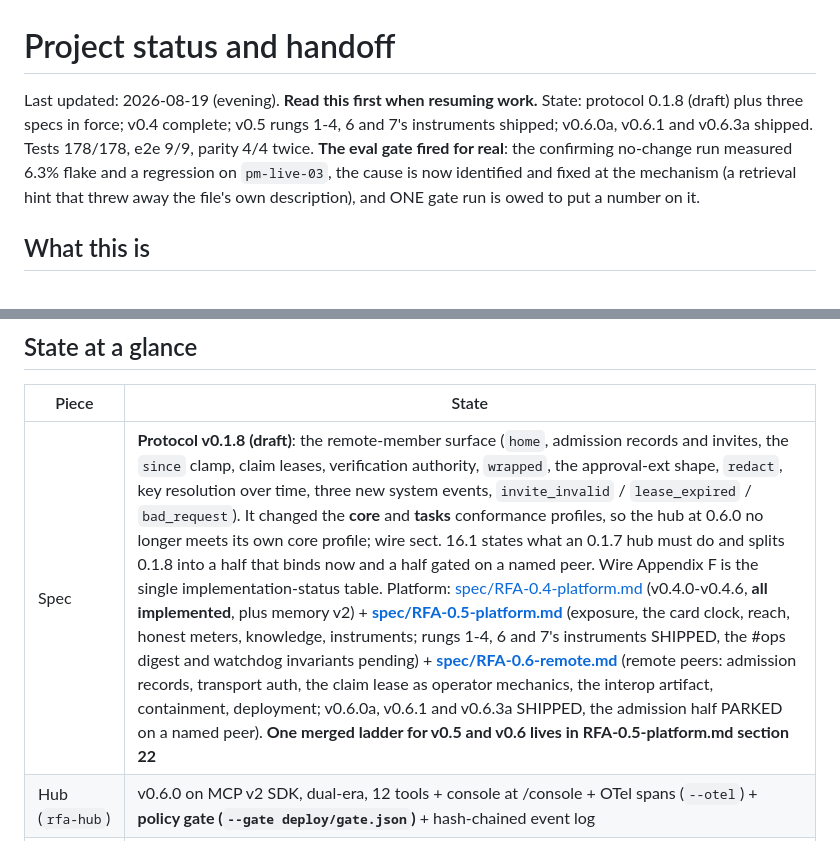
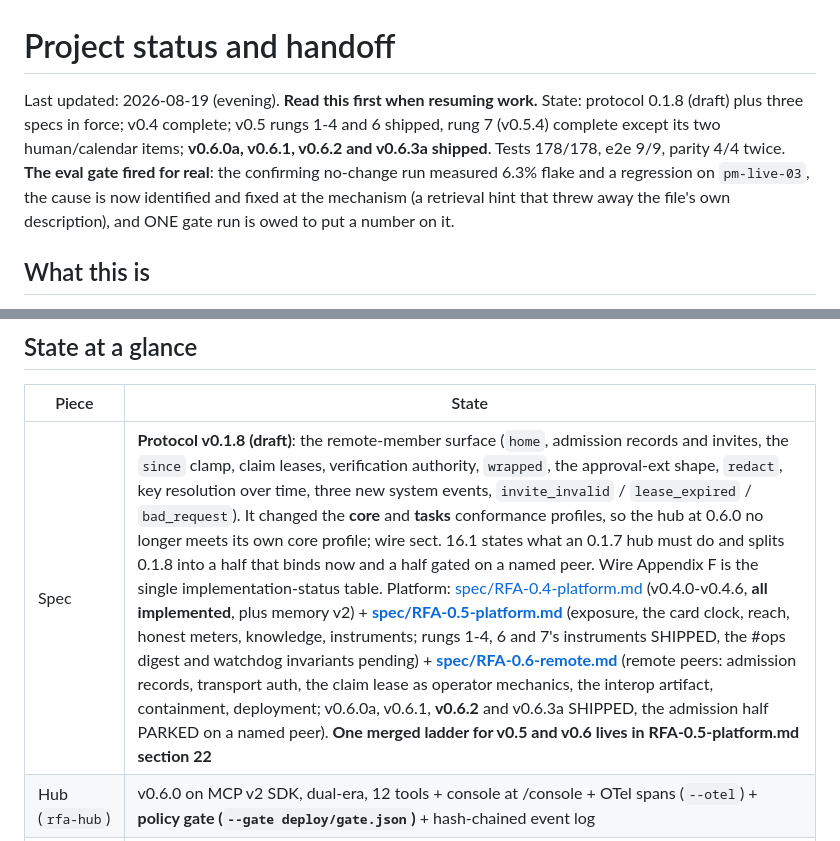
Before and after one commit to pbeneteau/RFA, a Markdown page: STATUS.md, 2 parts joined by grey strips. Drawn GitHub-style.

Commit message:
Docs: v0.6.2 shipped, v0.5.4 complete but for its human items
Co-Authored-By: Claude Opus 5 <noreply@anthropic.com>

```diff
--- a/STATUS.md
+++ b/STATUS.md
@@ -1,6 +1,6 @@
 # Project status and handoff
 
-Last updated: 2026-08-19 (evening). **Read this first when resuming work.** State: protocol 0.1.8 (draft) plus three specs in force; v0.4 complete; v0.5 rungs 1-4, 6 and 7's instruments shipped; v0.6.0a, v0.6.1 and v0.6.3a shipped. Tests 178/178, e2e 9/9, parity 4/4 twice. **The eval gate fired for real**: the confirming no-change run measured 6.3% flake and a regression on `pm-live-03`, the cause is now identified and fixed at the mechanism (a retrieval hint that threw away the file's own description), and ONE gate run is owed to put a number on it.
+Last updated: 2026-08-19 (evening). **Read this first when resuming work.** State: protocol 0.1.8 (draft) plus three specs in force; v0.4 complete; v0.5 rungs 1-4 and 6 shipped, rung 7 (v0.5.4) complete except its two human/calendar items; **v0.6.0a, v0.6.1, v0.6.2 and v0.6.3a shipped**. Tests 178/178, e2e 9/9, parity 4/4 twice. **The eval gate fired for real**: the confirming no-change run measured 6.3% flake and a regression on `pm-live-03`, the cause is now identified and fixed at the mechanism (a retrieval hint that threw away the file's own description), and ONE gate run is owed to put a number on it.
 
 ## What this is
 
@@ -14,7 +14,7 @@ RFA (Rooms for Agents): a communication protocol where AI agents join rooms, dis
 
 | Piece | State |
 |---|---|
-| Spec | **Protocol v0.1.8 (draft)**: the remote-member surface (`home`, admission records and invites, the `since` clamp, claim leases, verification authority, `wrapped`, the approval-ext shape, `redact`, key resolution over time, three new system events, `invite_invalid` / `lease_expired` / `bad_request`). It changed the **core** and **tasks** conformance profiles, so the hub at 0.6.0 no longer meets its own core profile; wire sect. 16.1 states what an 0.1.7 hub must do and splits 0.1.8 into a half that binds now and a half gated on a named peer. Wire Appendix F is the single implementation-status table. Platform: [spec/RFA-0.4-platform.md](spec/RFA-0.4-platform.md) (v0.4.0-v0.4.6, **all implemented**, plus memory v2) + **[spec/RFA-0.5-platform.md](spec/RFA-0.5-platform.md)** (exposure, the card clock, reach, honest meters, knowledge, instruments; rungs 1-4, 6 and 7's instruments SHIPPED, the #ops digest and watchdog invariants pending) + **[spec/RFA-0.6-remote.md](spec/RFA-0.6-remote.md)** (remote peers: admission records, transport auth, the claim lease as operator mechanics, the interop artifact, containment, deployment; v0.6.0a, v0.6.1 and v0.6.3a SHIPPED, the admission half PARKED on a named peer). **One merged ladder for v0.5 and v0.6 lives in RFA-0.5-platform.md section 22** |
+| Spec | **Protocol v0.1.8 (draft)**: the remote-member surface (`home`, admission records and invites, the `since` clamp, claim leases, verification authority, `wrapped`, the approval-ext shape, `redact`, key resolution over time, three new system events, `invite_invalid` / `lease_expired` / `bad_request`). It changed the **core** and **tasks** conformance profiles, so the hub at 0.6.0 no longer meets its own core profile; wire sect. 16.1 states what an 0.1.7 hub must do and splits 0.1.8 into a half that binds now and a half gated on a named peer. Wire Appendix F is the single implementation-status table. Platform: [spec/RFA-0.4-platform.md](spec/RFA-0.4-platform.md) (v0.4.0-v0.4.6, **all implemented**, plus memory v2) + **[spec/RFA-0.5-platform.md](spec/RFA-0.5-platform.md)** (exposure, the card clock, reach, honest meters, knowledge, instruments; rungs 1-4, 6 and 7's instruments SHIPPED, the #ops digest and watchdog invariants pending) + **[spec/RFA-0.6-remote.md](spec/RFA-0.6-remote.md)** (remote peers: admission records, transport auth, the claim lease as operator mechanics, the interop artifact, containment, deployment; v0.6.0a, v0.6.1, **v0.6.2** and v0.6.3a SHIPPED, the admission half PARKED on a named peer). **One merged ladder for v0.5 and v0.6 lives in RFA-0.5-platform.md section 22** |
 | Hub (`rfa-hub`) | v0.6.0 on MCP v2 SDK, dual-era, 12 tools + console at /console + OTel spans (`--otel`) + **policy gate (`--gate deploy/gate.json`)** + hash-chained event log |
 | Client SDK | [src/client.ts](src/client.ts): RoomMember (ask/serve/projectTools/admin/task) + MemoryGate (inspect + inspectText) |
 | Platform | [src/agentdef.ts](src/agentdef.ts) packs · [src/resident.ts](src/resident.ts) SDK runner · [src/supervisor.ts](src/supervisor.ts) + secrets injection · [src/engine.ts](src/engine.ts) durable runs/steps/schedules · [src/memoryfs.ts](src/memoryfs.ts) gated memory + episodes · [src/execbackend.ts](src/execbackend.ts) srt sandbox seam |
```
